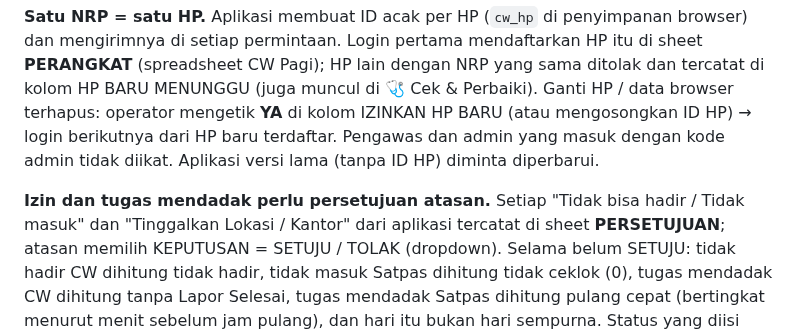
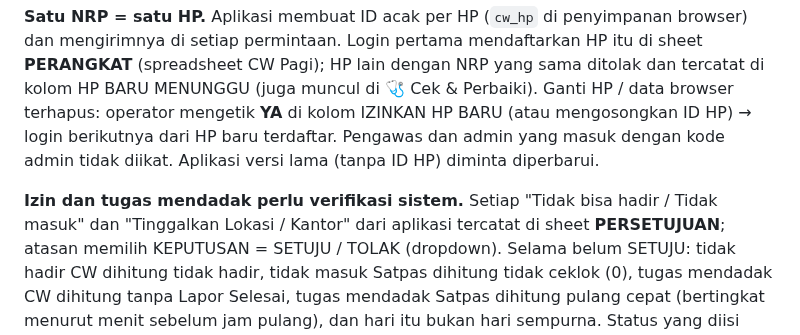
Before and after one commit to satpasbwi-sim/cw-pagi-app, a Markdown page: README.md, the part around the change. GitHub-like rendering.

Commit message:
README: 'Izin dan tugas mendadak perlu verifikasi sistem'
Co-Authored-By: Claude Opus 5.5 <noreply@anthropic.com>
Claude-Session: https://claude.ai/code/session_01JoZAyPTnB1q66Kw1yeVabL

```diff
--- a/README.md
+++ b/README.md
@@ -458,7 +458,7 @@ ditolak dan tercatat di kolom HP BARU MENUNGGU (juga muncul di 🩺 Cek & Perbai
 operator mengetik **YA** di kolom IZINKAN HP BARU (atau mengosongkan ID HP) → login berikutnya dari HP baru terdaftar.
 Pengawas dan admin yang masuk dengan kode admin tidak diikat. Aplikasi versi lama (tanpa ID HP) diminta diperbarui.
 
-**Izin dan tugas mendadak perlu persetujuan atasan.** Setiap "Tidak bisa hadir / Tidak masuk" dan "Tinggalkan Lokasi /
+**Izin dan tugas mendadak perlu verifikasi sistem.** Setiap "Tidak bisa hadir / Tidak masuk" dan "Tinggalkan Lokasi /
 Kantor" dari aplikasi tercatat di sheet **PERSETUJUAN**; atasan memilih KEPUTUSAN = SETUJU / TOLAK (dropdown). Selama
 belum SETUJU: tidak hadir CW dihitung tidak hadir, tidak masuk Satpas dihitung tidak ceklok (0), tugas mendadak CW
 dihitung tanpa Lapor Selesai, tugas mendadak Satpas dihitung pulang cepat (bertingkat menurut menit sebelum jam pulang), dan hari itu bukan hari sempurna. Status
```
